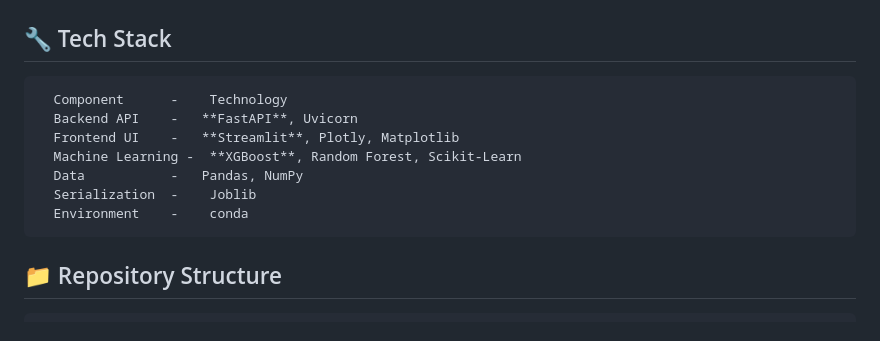
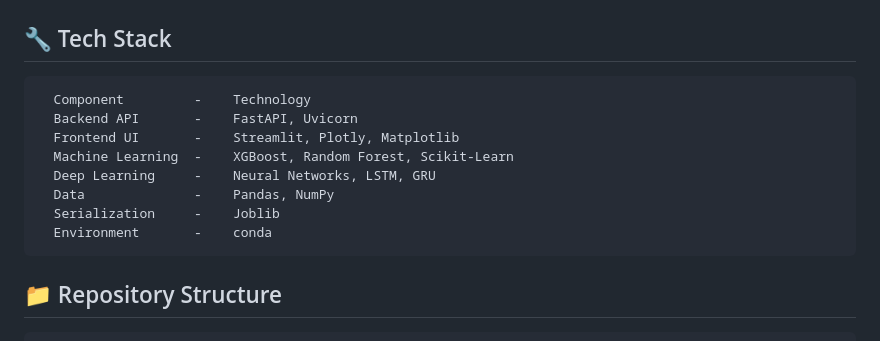
Before and after one commit to JayaSaiKishore7/AirQuality_AnalysisFR, a Markdown page: README.md, the part around the change. Drawn GitHub-style.

````diff
--- a/README.md
+++ b/README.md
@@ -107,13 +107,14 @@ This project uses historical air quality data and builds ML models (Random Fores
 ## 🔧 Tech Stack
 
 ```
-  Component      -    Technology
-  Backend API    -   **FastAPI**, Uvicorn
-  Frontend UI    -   **Streamlit**, Plotly, Matplotlib
-  Machine Learning -  **XGBoost**, Random Forest, Scikit-Learn
-  Data           -   Pandas, NumPy
-  Serialization  -    Joblib
-  Environment    -    conda
+  Component         -    Technology
+  Backend API       -    FastAPI, Uvicorn
+  Frontend UI       -    Streamlit, Plotly, Matplotlib
+  Machine Learning  -    XGBoost, Random Forest, Scikit-Learn
+  Deep Learning     -    Neural Networks, LSTM, GRU
+  Data              -    Pandas, NumPy
+  Serialization     -    Joblib
+  Environment       -    conda
 ```
 
 ## 📁 Repository Structure
````
